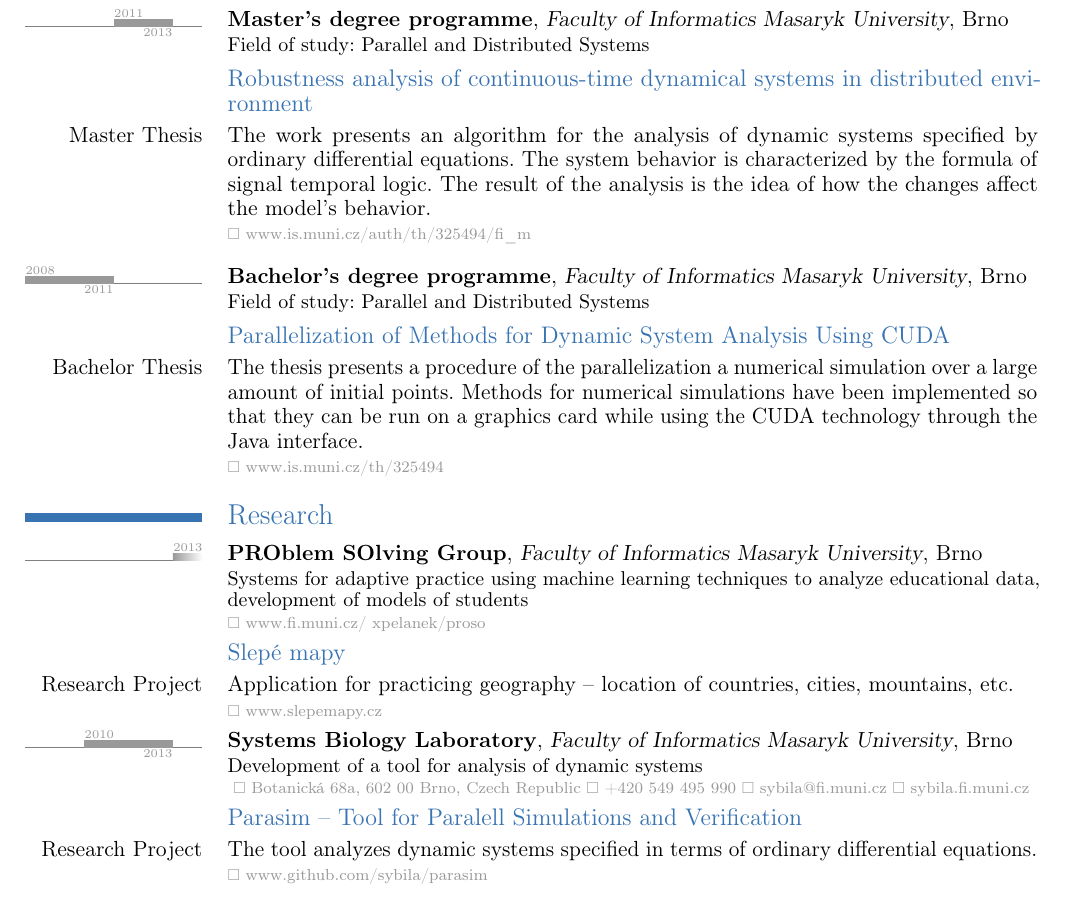
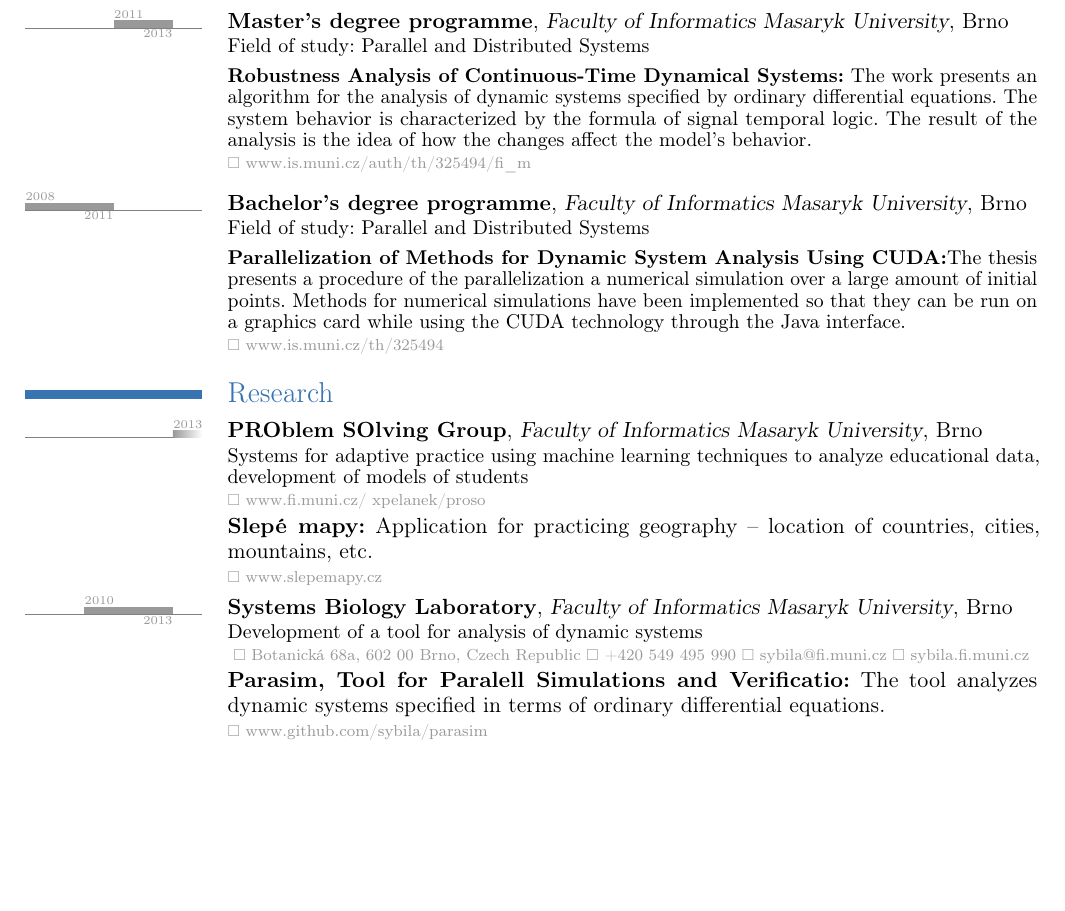
Before and after one commit to papousek/cv, a LaTeX CV (jan_papousek_doctoral_en.tex): part of page 1 of 2, cut so that both start at the same text, the shorter picture padded with empty space. Compiled offline with pdfLaTeX.

Commit message:
update doctoral CV accroding to Terka's comments

```diff
--- a/jan_papousek_doctoral_en.tex
+++ b/jan_papousek_doctoral_en.tex
@@ -22,24 +22,22 @@
 \tlcventry[timelinecolor]{2013}{0}{Doctoral degree programme}{Faculty of Informatics Masaryk University}{Brno}{}{Field of study: Informatics}
 
 \tlcventry[timelinecolor]{2011}{2013}{Master's degree programme}{Faculty of Informatics Masaryk University}{Brno}{}{Field of study: Parallel and Distributed Systems}
-\subsection{Robustness analysis of continuous-time dynamical systems in distributed environment}
-\cvline{Master Thesis}{The work presents an algorithm for the analysis of dynamic systems specified by ordinary differential equations. The system behavior is characterized by the formula of signal temporal logic. The result of the analysis is the idea of how the changes affect the model's behavior.\resource{www.is.muni.cz/auth/th/325494/fi\_m}}
+{\small
+\cvline{}{\textbf{Robustness Analysis of Continuous-Time Dynamical Systems:} The work presents an algorithm for the analysis of dynamic systems specified by ordinary differential equations. The system behavior is characterized by the formula of signal temporal logic. The result of the analysis is the idea of how the changes affect the model's behavior.\resource{www.is.muni.cz/auth/th/325494/fi\_m}}}
 
 \medskip
 \tlcventry[timelinecolor]{2008}{2011}{Bachelor's degree programme}{Faculty of Informatics Masaryk University}{Brno}{}{Field of study: Parallel and Distributed Systems}
-\subsection{Parallelization of Methods for Dynamic System Analysis Using CUDA}
-\cvline{Bachelor Thesis}{The thesis presents a procedure of the parallelization a numerical simulation over a large amount of initial points. Methods for numerical simulations have been implemented so that they can be run on a graphics card while using the CUDA technology through the Java interface. \resource{www.is.muni.cz/th/325494}}
+{\small
+\cvline{}{\textbf{Parallelization of Methods for Dynamic System Analysis Using CUDA:}The thesis presents a procedure of the parallelization a numerical simulation over a large amount of initial points. Methods for numerical simulations have been implemented so that they can be run on a graphics card while using the CUDA technology through the Java interface. \resource{www.is.muni.cz/th/325494}}}
 
 \section{Research}
 \tlcventry[timelinecolor]{2013}{0}{PROblem SOlving Group}{Faculty of Informatics Masaryk University}{Brno}{}{Systems for adaptive practice using machine learning techniques to analyze educational data, development of models of students\resource{www.fi.muni.cz/~xpelanek/proso}}
 
-\subsection{Slepé mapy}
-\cvline{Research Project}{Application for practicing geography -- location of countries, cities, mountains, etc.\resource{www.slepemapy.cz}}
+\cvline{}{\textbf{Slepé mapy:} Application for practicing geography -- location of countries, cities, mountains, etc.\resource{www.slepemapy.cz}}
 
 \tlcventry[timelinecolor]{2010}{2013}{Systems Biology Laboratory}{Faculty of Informatics Masaryk University}{Brno}{}{Development of a tool for analysis of dynamic systems\contact{Botanická 68a, 602 00 Brno, Czech Republic}{+420 549 495 990}{sybila@fi.muni.cz}{sybila.fi.muni.cz}}
 
-\subsection{Parasim -- Tool for Paralell Simulations and Verification}
-\cvline{Research Project}{The tool analyzes dynamic systems specified in terms of ordinary differential equations.\resource{www.github.com/sybila/parasim}}
+\cvline{}{\textbf{Parasim, Tool for Paralell Simulations and Verificatio:} The tool analyzes dynamic systems specified in terms of ordinary differential equations.\resource{www.github.com/sybila/parasim}}
 
 \section{Teaching}
 \tlcventry[timelinecolor]{2009}{2011}{Teaching Assistant}{Faculty of Informatics Masaryk University}{Brno}{}{Java, Algorithm Design II and Introduction to Functional Programming\contact{Botanická 68a, 602 00 Brno, Czech Republic}{+420 549 491 810}{info@fi.muni.cz}{www.fi.muni.cz}}
```
Also changed, not shown: jan_papousek_doctoral_en.tex (2 more changed lines).
